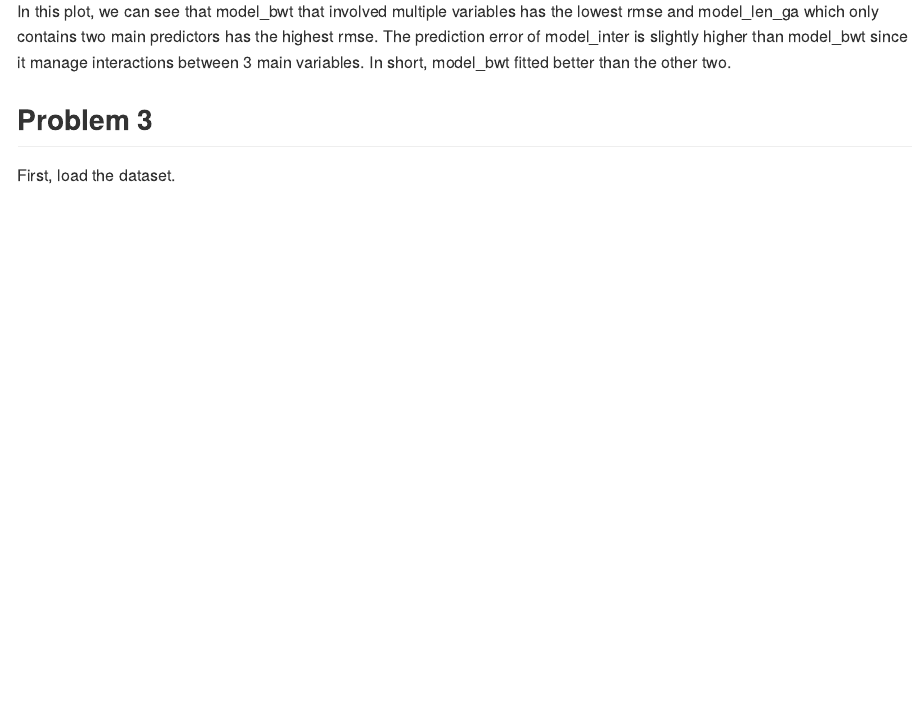
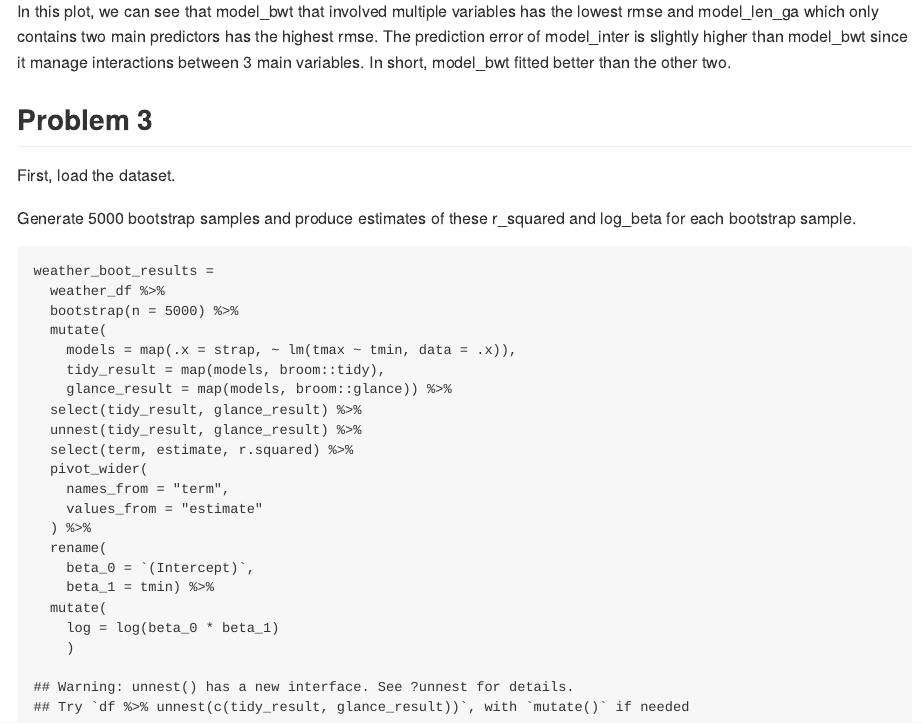
Before and after one commit to LingTuo/p8105_hw6_lt2812, an R Markdown document (p8105_hw6_lt2812.Rmd): the page in a window 1100 px wide, from 8600 px down. The pictures show the output file p8105_hw6_lt2812.md that the author committed with the source, drawn offline in the style of GitHub.

Commit message:
p3 -- generate bootstrap and estimates

````diff
--- a/p8105_hw6_lt2812.Rmd
+++ b/p8105_hw6_lt2812.Rmd
@@ -255,3 +255,28 @@ weather_df =
     tmax = tmax / 10) %>%
   select(name, id, everything())
 ```
+
+Generate 5000 bootstrap samples and produce estimates of these r_squared and log_beta for each bootstrap sample.
+
+```{r}
+weather_boot_results =
+  weather_df %>%
+  bootstrap(n = 5000) %>%
+  mutate(
+    models = map(.x = strap, ~ lm(tmax ~ tmin, data = .x)),
+    tidy_result = map(models, broom::tidy),
+    glance_result = map(models, broom::glance)) %>%
+  select(tidy_result, glance_result) %>%
+  unnest(tidy_result, glance_result) %>%
+  select(term, estimate, r.squared) %>%
+  pivot_wider(
+    names_from = "term",
+    values_from = "estimate"
+  ) %>%
+  rename(
+    beta_0 = `(Intercept)`,
+    beta_1 = tmin) %>%
+  mutate(
+    log = log(beta_0 * beta_1)
+    )
+```
````
Also changed, not shown: p8105_hw6_lt2812.md, p8105_hw6_lt2812_files/figure-gfm/unnamed-chunk-11-1.png.
